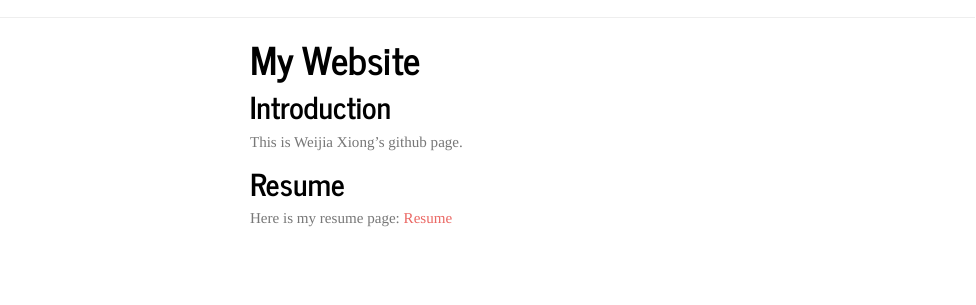
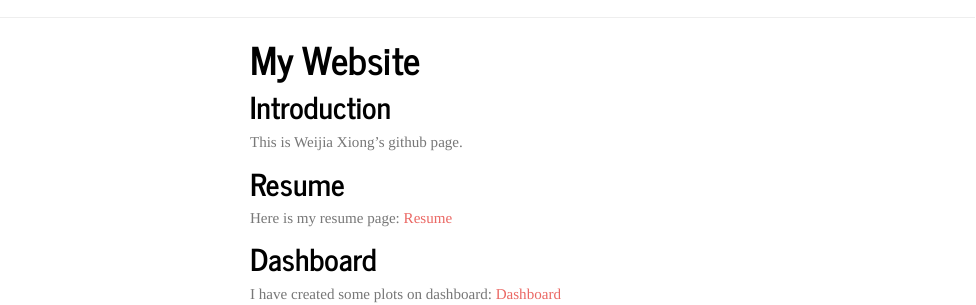
Before and after one commit to wx2233/wx2233.github.io, an R Markdown document (index.Rmd): the page in a window 1100 px wide, from its top. The pictures show the output file index.html that the author committed with the source, opened offline; library style sheets and scripts come from the installed R packages; menus at the side of the page are left out.

Commit message:
add link for dashboard

```diff
--- a/index.Rmd
+++ b/index.Rmd
@@ -12,3 +12,6 @@ This is Weijia Xiong's github page.
 
 ## Resume
 Here is my resume page: [Resume](https://wx2233.github.io/resume.html)
+
+## Dashboard
+I have created some plots on dashboard: [Dashboard](https://wx2233.github.io/My-first-dashboard.html)
```
Also changed, not shown: index.html.
